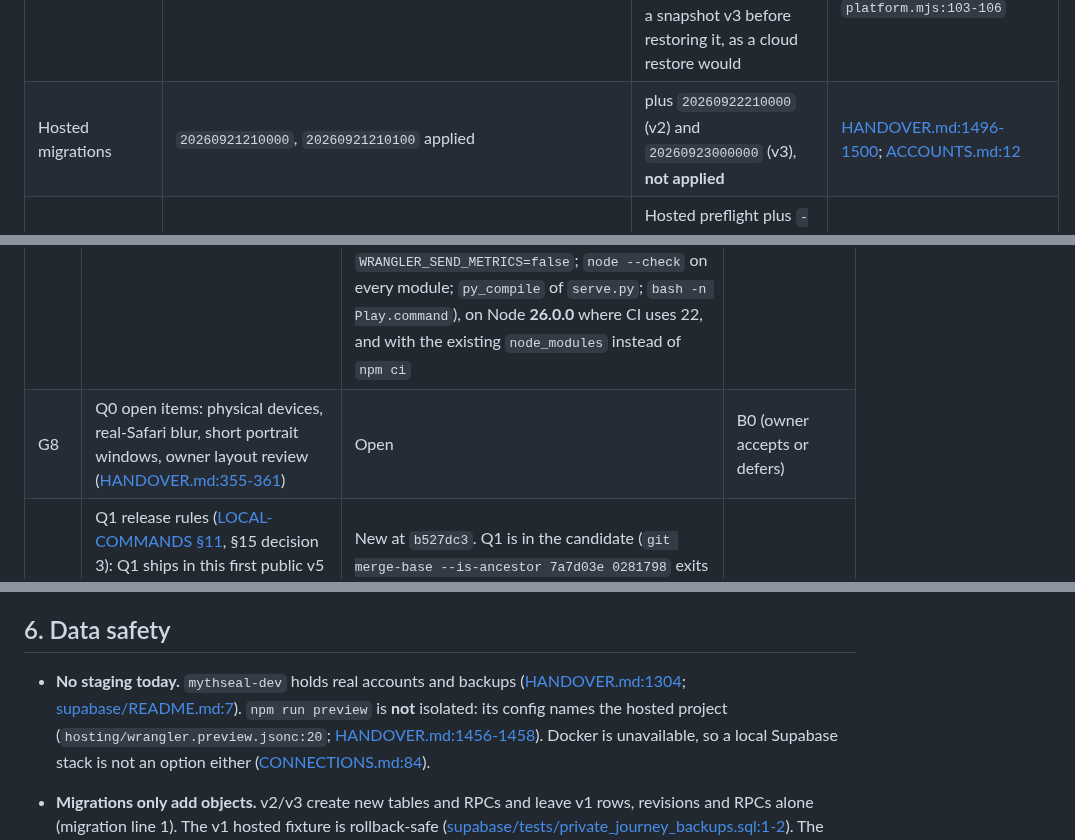
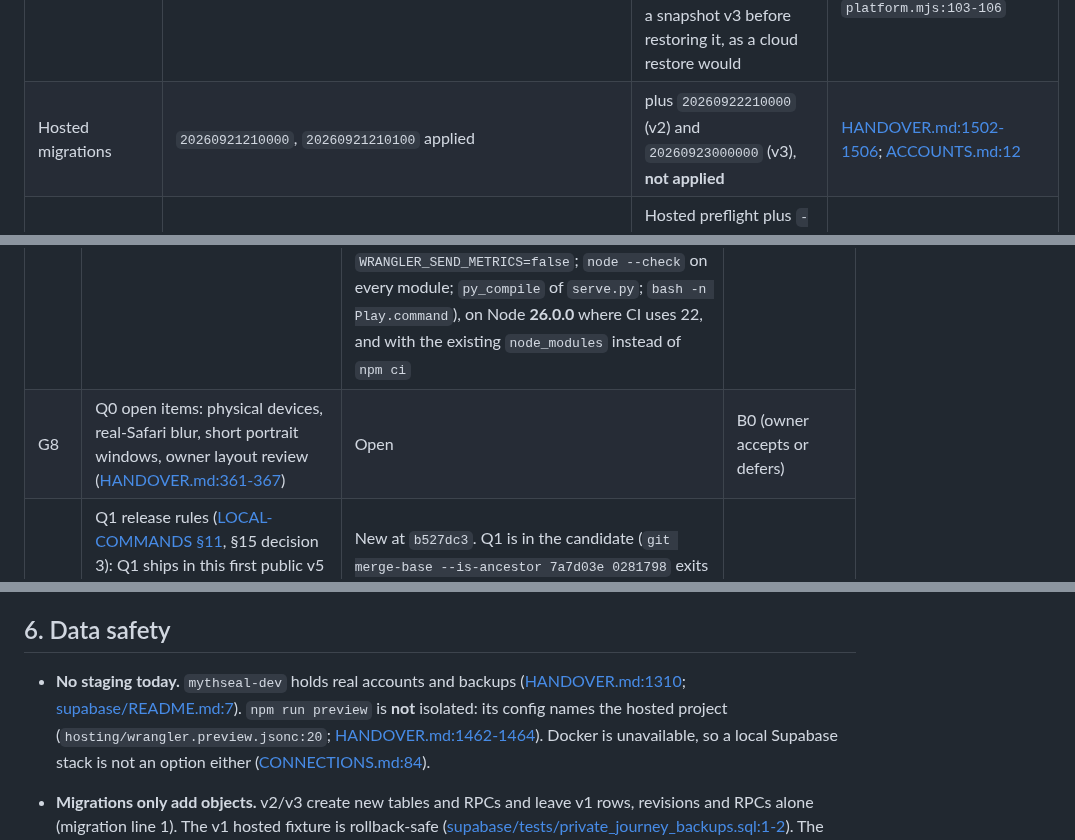
Before and after one commit to cambridgetcg/mythseal, a Markdown page: docs/RELEASE-NEXT.md, 3 parts joined by grey strips. Rendered like a GitHub page.

```diff
--- a/docs/RELEASE-NEXT.md
+++ b/docs/RELEASE-NEXT.md
@@ -228,7 +228,7 @@ equal `7712a7b`'s) and the plan's first, at `8afbabc`, are kept in brackets.
 | Account API | `{"authenticated":false,"user":null,"emailEnabled":true}`: no `journeyVersions` field, so the v1-only Worker (2026-10-11 probe) | `/api/v2` and `/api/v3` routes behind `JOURNEY_V2_ENABLED` / `JOURNEY_V3_ENABLED`; `journeyVersions` in every account reply. Q1, D1, N1, D2 and D3 change no route (`server/` is unchanged since `7712a7b`) | live probe; `server/account-api.mjs:8-16`, `:123-125`, `:173`; v0.5.1 routes: `git show v0.5.1:server/account-api.mjs` lines 7-12 |
 | Local save key | `shanhai.profile.v3` | `shanhai.profile.v5`; reads v4/v3/v2 sources and leaves them in place. Since Q1 a v5 profile may also hold a device-local `commands` ledger. Beside it, device-local and never in a profile, export or backup: `shanhai.saves.v1` (D2) and `shanhai.coach.v1` (D3); D1 writes only `history.state` | `git show v0.5.1:progression.mjs:16`; `progression.mjs:24`; `profile-store.mjs:10-14`, `:85-106`; ledger: `progression.mjs:250`; `save-status.mjs:10`; `battle-teaching.mjs:191`; `nav-stack.mjs:12` |
 | Cloud snapshot | v1: 512 KiB, 2,000 copies | v3: 4 MiB, 10,000 copies; v1 is still accepted. The ledger never enters a backup. D2's file import wraps the imported journey as a snapshot v3 before restoring it, as a cloud restore would | `cloud-save.mjs:9-13`, `:177-192`; `server/account-api.mjs:5-6`; `platform.mjs:103-106` |
-| Hosted migrations | `20260921210000`, `20260921210100` applied | plus `20260922210000` (v2) and `20260923000000` (v3), **not applied** | [HANDOVER.md:1496-1500](HANDOVER.md); [ACCOUNTS.md:12](ACCOUNTS.md) |
+| Hosted migrations | `20260921210000`, `20260921210100` applied | plus `20260922210000` (v2) and `20260923000000` (v3), **not applied** | [HANDOVER.md:1502-1506](HANDOVER.md); [ACCOUNTS.md:12](ACCOUNTS.md) |
 | Deploy helper | v0.5.1's tracked `tools/deploy.mjs` was 15 lines, with no identity, secret or `--keep-vars` checks | Hosted preflight plus `--keep-vars` (`tools/deploy.mjs:63-84`, `:93-97`). It has only stub-test evidence | [cmd] `git show v0.5.1:tools/deploy.mjs` |
 | Worker bundle | (unknown) | `Total Upload: 910.52 KiB / gzip: 189.56 KiB` at `0281798` [not measured at `b527dc3`; `906.25 KiB / gzip: 188.52 KiB` at `8afbabc`]. The Worker's 14-module import graph from `server/account-api.mjs` is unchanged from `7712a7b` to `0281798` ([cmd] scratch Node walk of static imports, then `git diff --stat 7712a7b 0281798` over those files: empty). PRs #6–#9 changed no runtime file (§1), so the +4.27 KiB / +1.04 KiB since `8afbabc` is Q1's, and D1, N1, D2 and D3 add nothing to it. The Worker imports `cloud-save.mjs` (`server/account-api.mjs:2`) and, through it, `progression.mjs` (`cloud-save.mjs:2`), which since Q1 imports `command-ledger.mjs` (`progression.mjs:11`), so the bundle now contains Q1 code. Q1 also changed `hydrateProfile` (`progression.mjs:250`), which the validator runs (`cloud-save.mjs:159`). Verdicts are unchanged: `validateProfile`'s exact-key check rejects a `commands` key first (`cloud-save.mjs:113`; `tests/cloud-save.test.mjs:405-411`; [LOCAL-COMMANDS §2](LOCAL-COMMANDS.md#2-files-in-the-pr)) | [cmd] `npm run preview -- --dry-run` exit 0 at `0281798` and at `8afbabc` |
 
@@ -288,5 +288,5 @@ path.** The v0.5.1 deployment used an ignored helper
 | G7 | Exact-source CI before deploy ([HOSTING.md:42-43](HOSTING.md)) | CI exists; it has no browser job (`.github/workflows/ci.yml:16-73`). **Updated 2026-10-13.** The two WebKit failures A6 named are fixed by N1 (PR #12): at `0281798`, `test:expansion` and `test:map-piece` exit 0 in Chromium and WebKit, `test:map-piece` with no `test-results/webkit-runtime` folder (A6, §13). **Hosted CI is blocked:** GitHub Actions did not start PR #15's CI job; its check-run annotation reads "The job was not started because an Actions budget is preventing further use." (run 38350385399). Until the owner restores the Actions budget (a billing decision, **OWNER**) or accepts a local CI record instead, no exact-source CI run exists for `0281798` or can exist for the release commit. **Local CI record** (orchestrating session, 2026-10-13, at `11d86d9`, whose tree equals `0281798`'s): every step of `ci.yml` ran and passed (`npm test` 603/603; `tools/test-backup-sql.sh` on a throwaway loopback PostgreSQL **16.14**, TCP only, where CI uses `postgres:17`; Python unittest 9 OK; `npm run test:contracts`; `npm run build`, 90 public files; `npm run preview -- --dry-run` and `npm run deploy -- --dry-run`, both exit 0 with `WRANGLER_SEND_METRICS=false`; `node --check` on every module; `py_compile` of `serve.py`; `bash -n Play.command`), on Node **26.0.0** where CI uses 22, and with the existing `node_modules` instead of `npm ci` | A6, B1; §12 item 14 |
-| G8 | Q0 open items: physical devices, real-Safari blur, short portrait windows, owner layout review ([HANDOVER.md:355-361](HANDOVER.md)) | Open | B0 (owner accepts or defers) |
+| G8 | Q0 open items: physical devices, real-Safari blur, short portrait windows, owner layout review ([HANDOVER.md:361-367](HANDOVER.md)) | Open | B0 (owner accepts or defers) |
 | G9 | Q1 release rules ([LOCAL-COMMANDS §11](LOCAL-COMMANDS.md#11-profile-field-and-migration-impact), §15 decision 3): Q1 ships in this first public v5 release; the candidate and every later deploy or rollback target contains the fence `7a7d03e` or is not a v5 build; `npm run test:commands` passes in Chromium and WebKit | New at `b527dc3`. Q1 is in the candidate (`git merge-base --is-ancestor 7a7d03e 0281798` exits 0). `test:commands` last passed 13/13 groups per engine at `11d86d9`, the tree of `0281798` (orchestrating session, 2026-10-13, §13); before that at `38fa64f` ([VALIDATION](VALIDATION.md#q1-third-pre-merge-review-fixes--2026-10-11)). The owner's review of the Q1 contract is open (§12) | A8, B0, B1, C1 |
 | G10 | D1, N1, D2 and D3 release checks: `npm run test:back`, `test:shell`, `test:saves` and `test:coach` pass in Chromium and WebKit ([NAVIGATION · Back model](NAVIGATION.md#back-model--2026-10-12), "Checks", for `test:back`; [NAVIGATION · Checks](NAVIGATION.md#checks) for `test:shell`; [LOCAL-COMMANDS §19](LOCAL-COMMANDS.md#19-file-import-and-save-safety-d2-2026-10-12); [BATTLE-LAYOUT-PLAN](BATTLE-LAYOUT-PLAN.md#first-battle-teaching--2026-10-12); the D2 merge notes in [HANDOVER](HANDOVER.md#d2-save-durability-checkpoint--2026-10-12-local-only)). `test:browser` runs none of the four | New at `0281798`. All four passed at `11d86d9` (orchestrating session, 2026-10-13, §13): `test:back` 21 checks in Chromium and 20 in WebKit, `test:shell` 26 per engine, `test:saves` 20 groups per engine, `test:coach` 16 checks per engine. No CI job runs them yet (G7) | A6, A8, B1 |
 | G11 | The packets' owner-pending exits: D3's human playtest with at least three first-time players and the owner's review of the coach copy ([BATTLE-LAYOUT-PLAN](BATTLE-LAYOUT-PLAN.md#first-battle-teaching--2026-10-12), Exit); D1's root Back without a confirm, the owner default as built ([NAVIGATION](NAVIGATION.md#back-model--2026-10-12)); the physical-phone items of D1, N1, D2 and D3: N1's in the [M5.1 checklist](MOBILE-RELEASE.md#m51-phone-checklist), which holds only N1's rows, and D1's, D2's and D3's in their own records (listed in §12 item 1); the landscape fault below 701 px wide that N1 recorded and v0.6.0 would ship publicly for the first time (§1, §12 item 17); the vertical-fit fault on portrait phones that N1 also recorded and v0.6.0 would also ship publicly for the first time (§1, §12 item 18) | Open | A0 (items 15–18: kept or changed, shipped documented or fixed first), B0 (owner accepts or defers the rest; a B0 answer that needs code returns to Phase A); §12 items 1, 15, 16, 17 and 18 |
@@ -875,9 +875,9 @@ CI link, or the accepted local CI record and the owner's written acceptance
 ## 6. Data safety
 
 - **No staging today.** `mythseal-dev` holds real accounts and backups
-  ([HANDOVER.md:1304](HANDOVER.md); [supabase/README.md:7](../supabase/README.md)).
+  ([HANDOVER.md:1310](HANDOVER.md); [supabase/README.md:7](../supabase/README.md)).
   `npm run preview` is **not** isolated: its config names the hosted project
-  (`hosting/wrangler.preview.jsonc:20`; [HANDOVER.md:1456-1458](HANDOVER.md)).
+  (`hosting/wrangler.preview.jsonc:20`; [HANDOVER.md:1462-1464](HANDOVER.md)).
   Docker is unavailable, so a local Supabase stack is not an option either
   ([CONNECTIONS.md:84](CONNECTIONS.md)).
 - **Migrations only add objects.** v2/v3 create new tables and RPCs and leave
```
Also changed, not shown: other parts of docs/RELEASE-NEXT.md (+31 -11 lines), docs/HANDOVER.md (+6 -0 lines).
